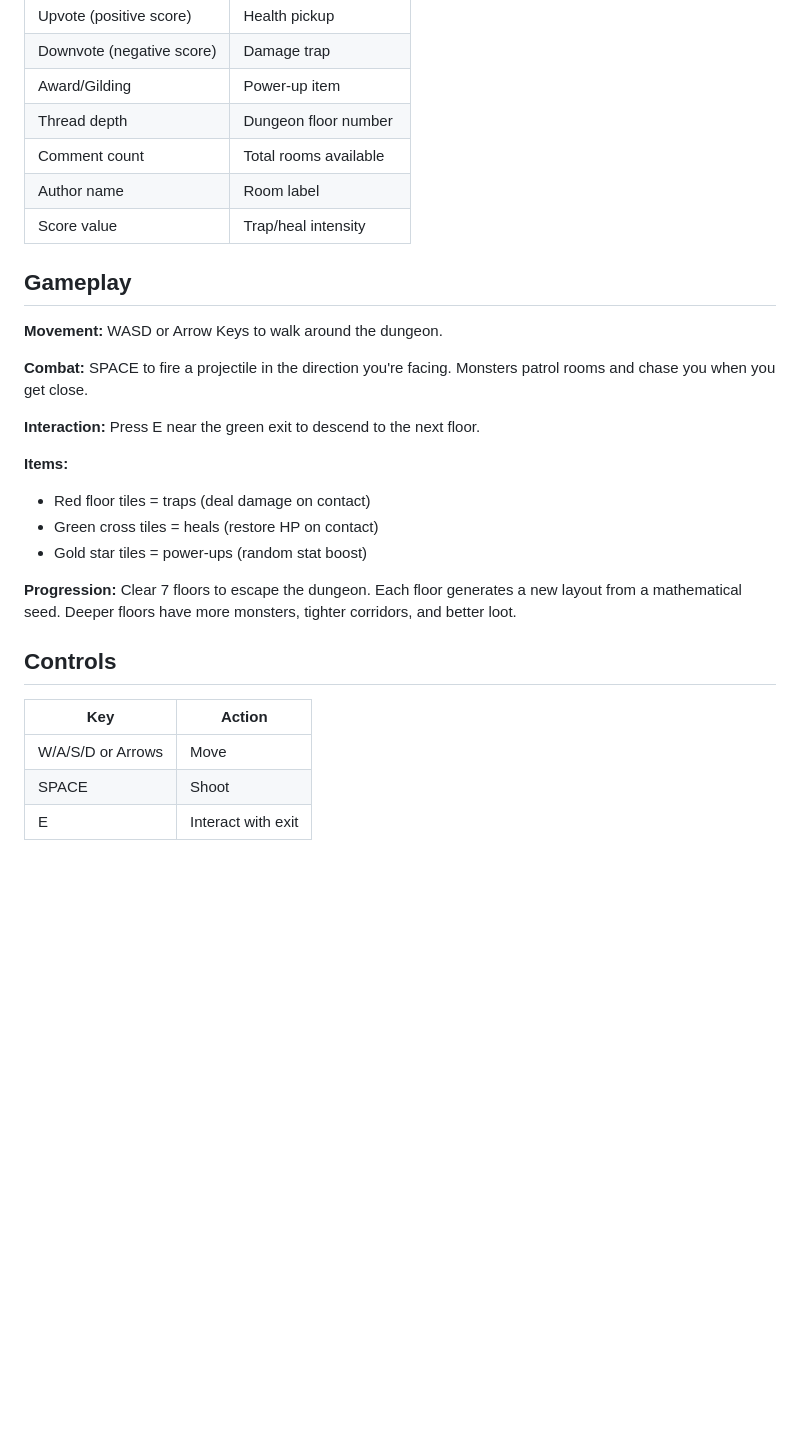
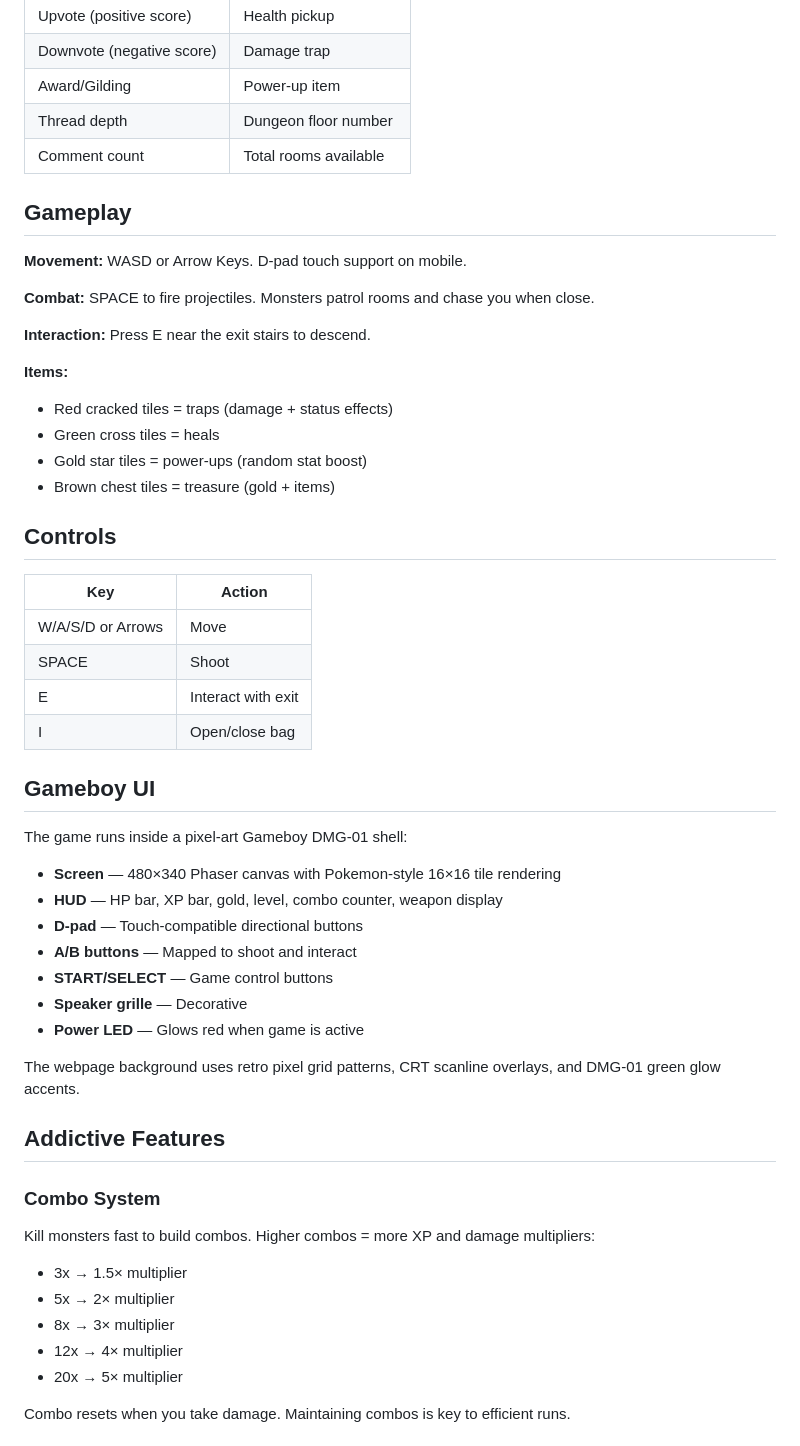
Before and after one commit to subhansh-dev/threadcrawler, a Markdown page: README.md, the part around one of its changes. GitHub-like rendering; blank space fills up the shorter version.

```diff
--- a/README.md
+++ b/README.md
@@ -33,23 +30,20 @@ The deeper you go into the reply tree, the harder the dungeon gets. A thread wit
 | Award/Gilding | Power-up item |
 | Thread depth | Dungeon floor number |
 | Comment count | Total rooms available |
-| Author name | Room label |
-| Score value | Trap/heal intensity |
 
 ## Gameplay
 
-**Movement:** WASD or Arrow Keys to walk around the dungeon.
+**Movement:** WASD or Arrow Keys. D-pad touch support on mobile.
 
-**Combat:** SPACE to fire a projectile in the direction you're facing. Monsters patrol rooms and chase you when you get close.
+**Combat:** SPACE to fire projectiles. Monsters patrol rooms and chase you when close.
 
-**Interaction:** Press E near the green exit to descend to the next floor.
+**Interaction:** Press E near the exit stairs to descend.
 
 **Items:**
-- Red floor tiles = traps (deal damage on contact)
-- Green cross tiles = heals (restore HP on contact)
+- Red cracked tiles = traps (damage + status effects)
+- Green cross tiles = heals
 - Gold star tiles = power-ups (random stat boost)
-
-**Progression:** Clear 7 floors to escape the dungeon. Each floor generates a new layout from a mathematical seed. Deeper floors have more monsters, tighter corridors, and better loot.
+- Brown chest tiles = treasure (gold + items)
 
 ## Controls
 
@@ -58,3 +52,31 @@ The deeper you go into the reply tree, the harder the dungeon gets. A thread wit
 | W/A/S/D or Arrows | Move |
 | SPACE | Shoot |
 | E | Interact with exit |
+| I | Open/close bag |
+
+## Gameboy UI
+
+The game runs inside a pixel-art Gameboy DMG-01 shell:
+
+- **Screen** — 480×340 Phaser canvas with Pokemon-style 16×16 tile rendering
+- **HUD** — HP bar, XP bar, gold, level, combo counter, weapon display
+- **D-pad** — Touch-compatible directional buttons
+- **A/B buttons** — Mapped to shoot and interact
+- **START/SELECT** — Game control buttons
+- **Speaker grille** — Decorative
+- **Power LED** — Glows red when game is active
+
+The webpage background uses retro pixel grid patterns, CRT scanline overlays, and DMG-01 green glow accents.
+
+## Addictive Features
+
+### Combo System
+Kill monsters fast to build combos. Higher combos = more XP and damage multipliers:
+- 3x → 1.5× multiplier
+- 5x → 2× multiplier
+- 8x → 3× multiplier
+- 12x → 4× multiplier
+- 20x → 5× multiplier
+
+Combo resets when you take damage. Maintaining combos is key to efficient runs.
+
```
Also changed, not shown: other parts of README.md (+117 -53 lines).
